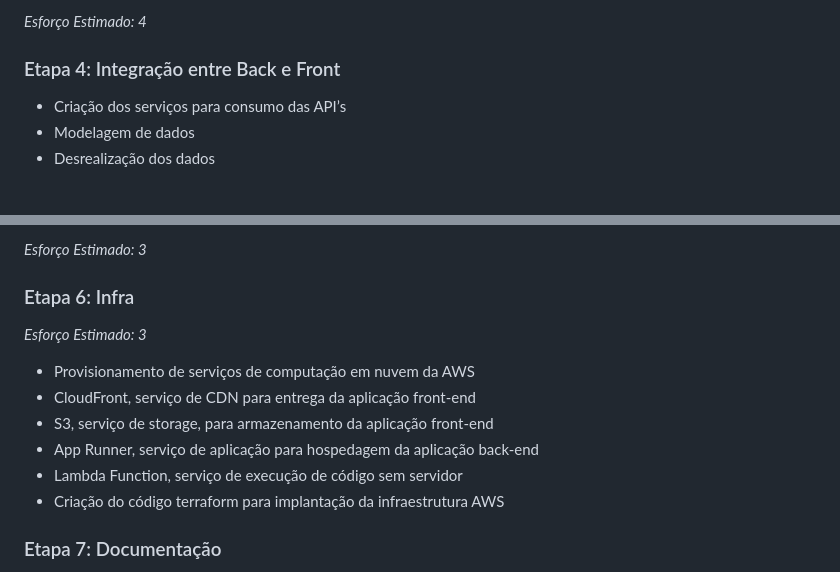
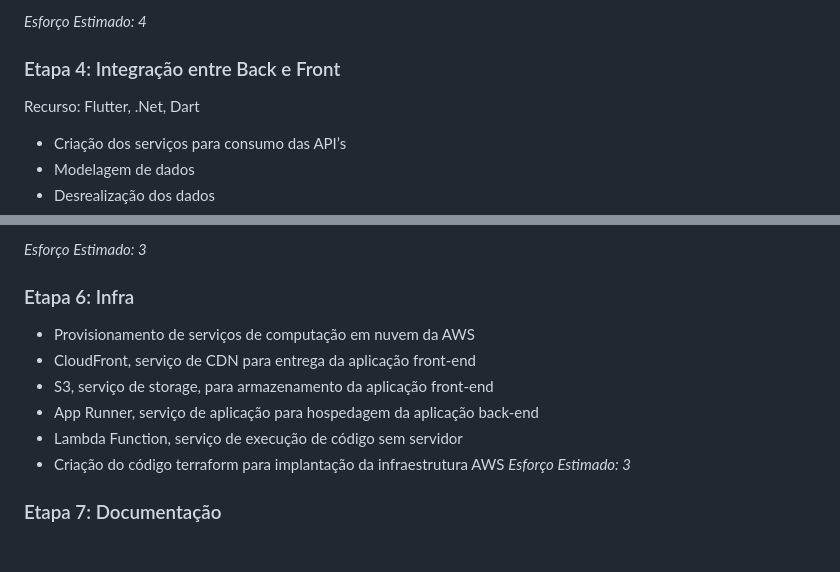
Before and after one commit to FranklinAurelio/Engenharia_de_software_PPGCC, a Markdown page: README.md, 2 parts joined by grey strips. GitHub-like rendering; blank space fills up the shorter version.

```diff
--- a/README.md
+++ b/README.md
@@ -76,6 +78,8 @@ Recurso: Stats model, Algoritmo Prophet, Python, C#, .NET
 
 ### Etapa 4: Integração entre Back e Front
 
+Recurso: Flutter, .Net, Dart
+
 - Criação dos serviços para consumo das API’s
 - Modelagem de dados
 - Desrealização dos dados
@@ -101,15 +105,13 @@ Recurso: Flutter, Dart, Js
 
 ### Etapa 6: Infra
 
-*Esforço Estimado: 3*
-
 - Provisionamento de serviços de computação em nuvem da AWS
 - CloudFront, serviço de CDN para entrega da aplicação front-end
 - S3, serviço de storage, para armazenamento da aplicação front-end
 - App Runner, serviço de aplicação para hospedagem da aplicação back-end
 - Lambda Function, serviço de execução de código sem servidor
 - Criação do código terraform para implantação da infraestrutura AWS
-
+ *Esforço Estimado: 3*
 
 ### Etapa 7: Documentação
 
```
Also changed, not shown: other parts of README.md (+8 -6 lines).
